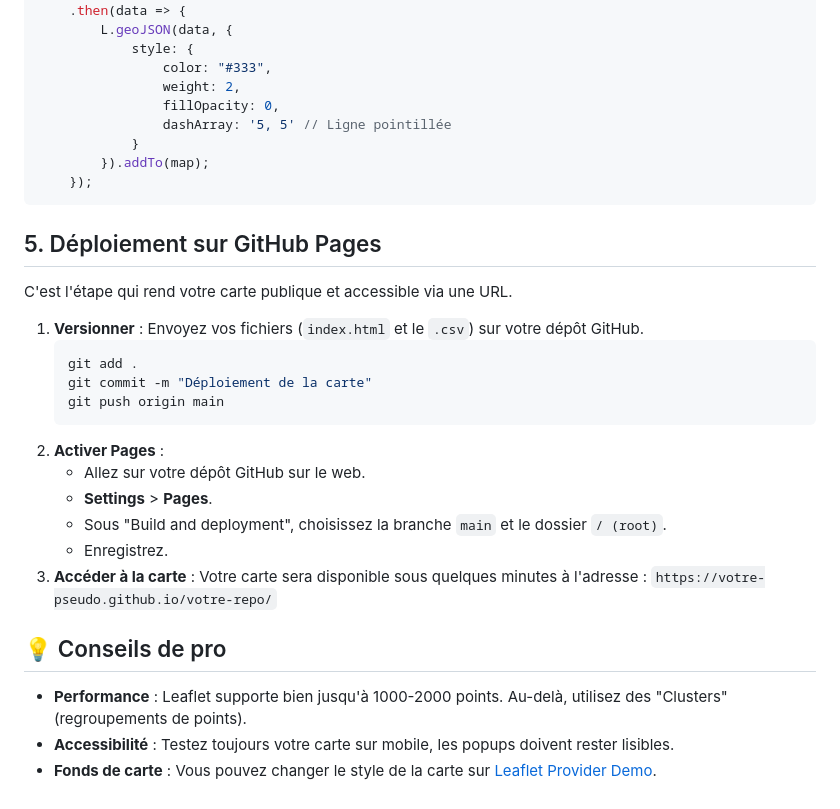
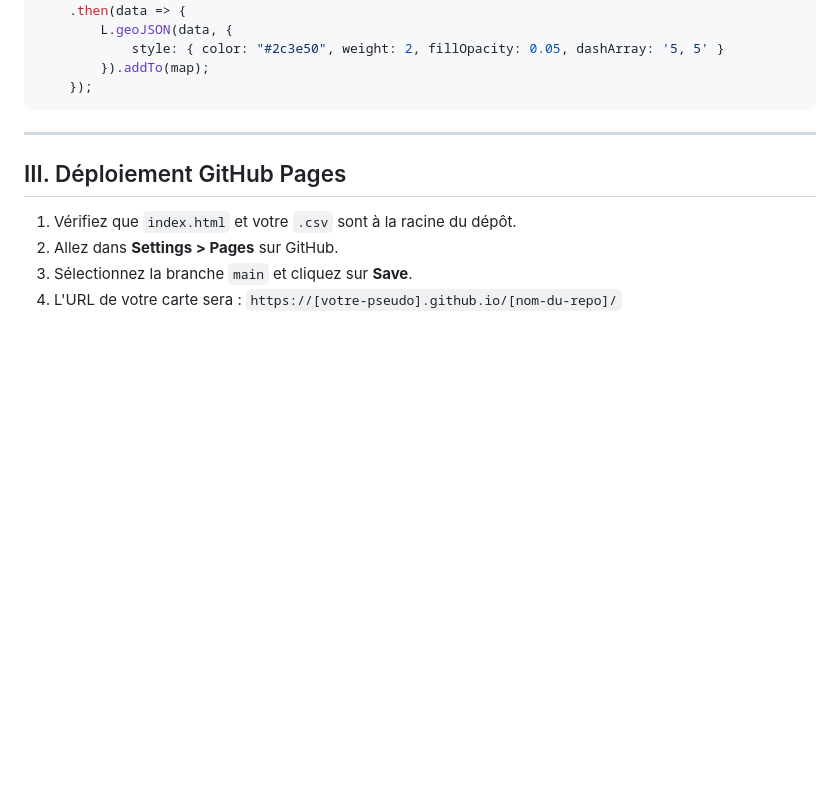
Before and after one commit to clombion/IJBA2026-cours-3, a Markdown page: TUTORIAL_CARTE.md, the part around one of its changes. Rendered like a GitHub page; blank space fills up the shorter version.

````diff
--- a/TUTORIAL_CARTE.md
+++ b/TUTORIAL_CARTE.md
@@ -81,34 +70,16 @@ fetch('https://raw.githubusercontent.com/.../communes.geojson')
     .then(res => res.json())
     .then(data => {
         L.geoJSON(data, {
-            style: {
-                color: "#333",
-                weight: 2,
-                fillOpacity: 0,
-                dashArray: '5, 5' // Ligne pointillée
-            }
+            style: { color: "#2c3e50", weight: 2, fillOpacity: 0.05, dashArray: '5, 5' }
         }).addTo(map);
     });
 ```
 
-## 5. Déploiement sur GitHub Pages
-C'est l'étape qui rend votre carte publique et accessible via une URL.
+---
 
-1.  **Versionner** : Envoyez vos fichiers (`index.html` et le `.csv`) sur votre dépôt GitHub.
-    ```bash
-    git add .
-    git commit -m "Déploiement de la carte"
-    git push origin main
-    ```
-2.  **Activer Pages** :
-    *   Allez sur votre dépôt GitHub sur le web.
-    *   **Settings** > **Pages**.
-    *   Sous "Build and deployment", choisissez la branche `main` et le dossier `/ (root)`.
-    *   Enregistrez.
-3.  **Accéder à la carte** : Votre carte sera disponible sous quelques minutes à l'adresse :
-    `https://votre-pseudo.github.io/votre-repo/`
+## III. Déploiement GitHub Pages
 
-## 💡 Conseils de pro
-*   **Performance** : Leaflet supporte bien jusqu'à 1000-2000 points. Au-delà, utilisez des "Clusters" (regroupements de points).
-*   **Accessibilité** : Testez toujours votre carte sur mobile, les popups doivent rester lisibles.
-*   **Fonds de carte** : Vous pouvez changer le style de la carte sur [Leaflet Provider Demo](https://leaflet-extras.github.io/leaflet-providers/preview/).
+1.  Vérifiez que `index.html` et votre `.csv` sont à la racine du dépôt.
+2.  Allez dans **Settings > Pages** sur GitHub.
+3.  Sélectionnez la branche `main` et cliquez sur **Save**.
+4.  L'URL de votre carte sera : `https://[votre-pseudo].github.io/[nom-du-repo]/`
````
Also changed, not shown: other parts of TUTORIAL_CARTE.md (+51 -62 lines).
